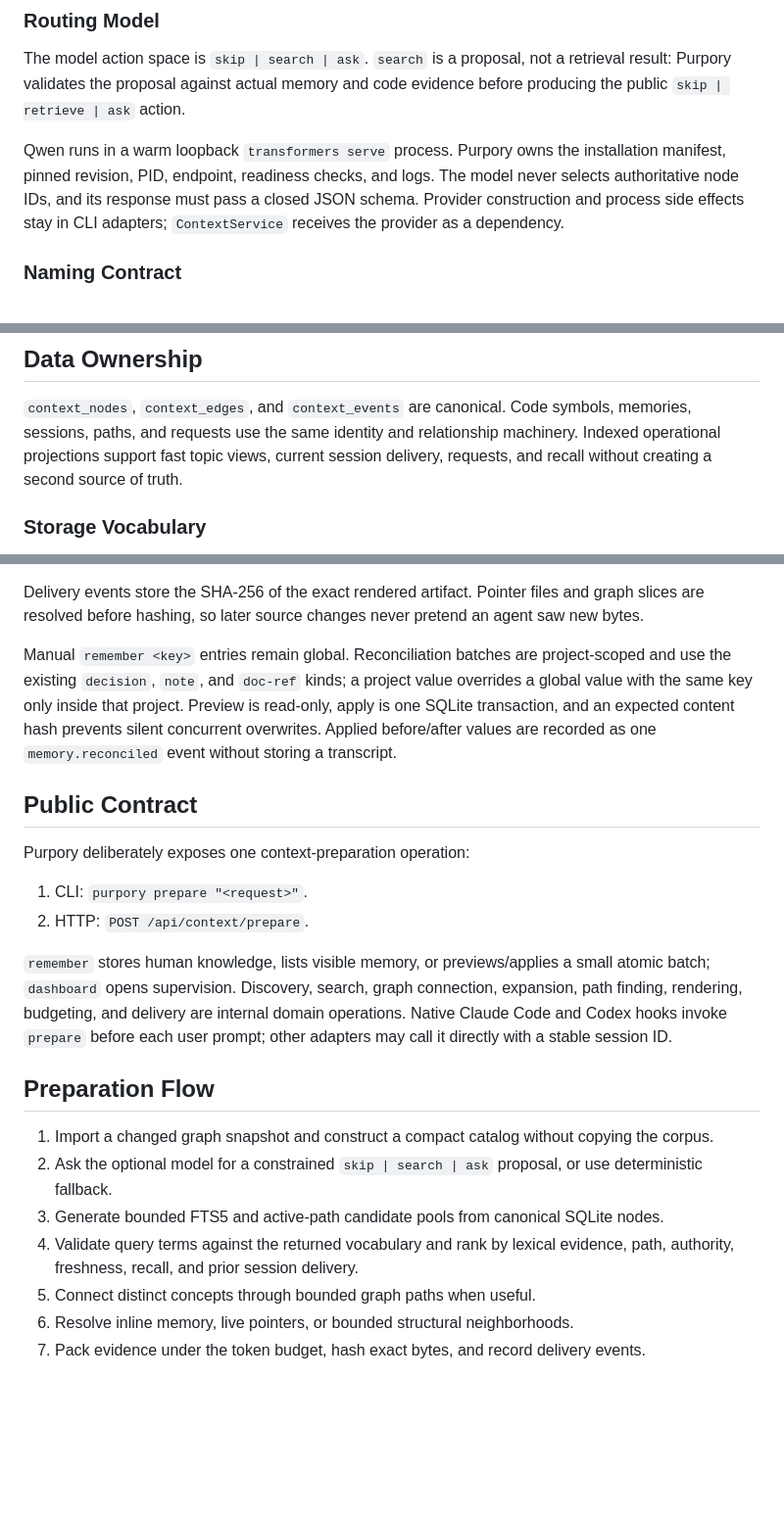
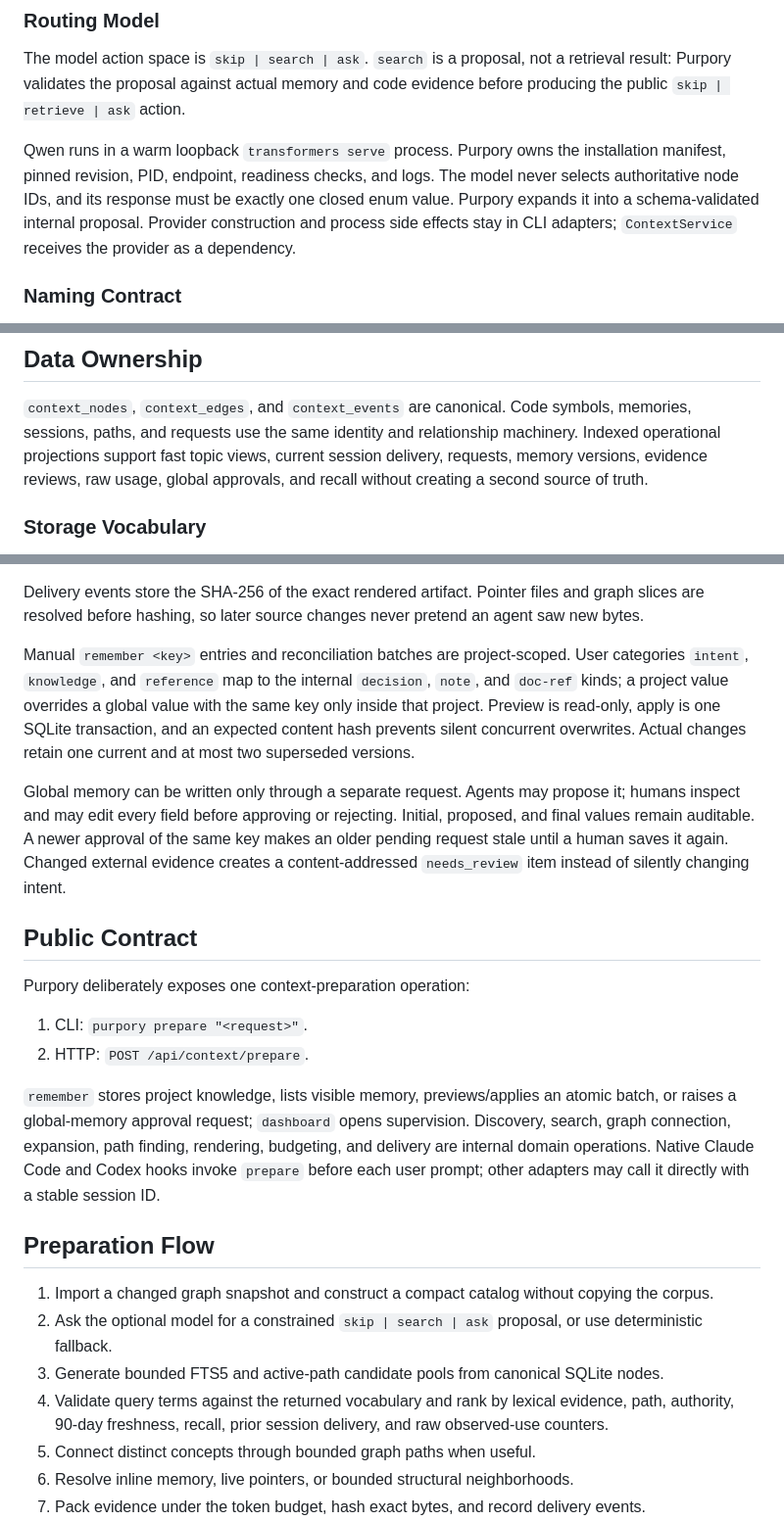
Before and after one commit to sehwan505/purpory, a Markdown page: ARCHITECTURE.md, 3 parts joined by grey strips. Shown at 98% size. Rendered like a GitHub page; blank space fills up the shorter version.

```diff
--- a/ARCHITECTURE.md
+++ b/ARCHITECTURE.md
@@ -52,7 +52,8 @@ Purpory validates the proposal against actual memory and code evidence before pr
 
 Qwen runs in a warm loopback `transformers serve` process. Purpory owns the installation manifest,
 pinned revision, PID, endpoint, readiness checks, and logs. The model never selects authoritative
-node IDs, and its response must pass a closed JSON schema. Provider construction and process side
+node IDs, and its response must be exactly one closed enum value. Purpory expands it into a
+schema-validated internal proposal. Provider construction and process side
 effects stay in CLI adapters; `ContextService` receives the provider as a dependency.
 
 ### Naming Contract
@@ -79,8 +80,8 @@ the dashboard does not require `graph.html` to display structural context.
 
 `context_nodes`, `context_edges`, and `context_events` are canonical. Code symbols, memories,
 sessions, paths, and requests use the same identity and relationship machinery. Indexed operational
-projections support fast topic views, current session delivery, requests, and recall without
-creating a second source of truth.
+projections support fast topic views, current session delivery, requests, memory versions, evidence
+reviews, raw usage, global approvals, and recall without creating a second source of truth.
 
 ### Storage Vocabulary
 
@@ -97,11 +98,17 @@ or delete it.
 Delivery events store the SHA-256 of the exact rendered artifact. Pointer files and graph slices are
 resolved before hashing, so later source changes never pretend an agent saw new bytes.
 
-Manual `remember <key>` entries remain global. Reconciliation batches are project-scoped and use
-the existing `decision`, `note`, and `doc-ref` kinds; a project value overrides a global value with
-the same key only inside that project. Preview is read-only, apply is one SQLite transaction, and
-an expected content hash prevents silent concurrent overwrites. Applied before/after values are
-recorded as one `memory.reconciled` event without storing a transcript.
+Manual `remember <key>` entries and reconciliation batches are project-scoped. User categories
+`intent`, `knowledge`, and `reference` map to the internal `decision`, `note`, and `doc-ref` kinds;
+a project value overrides a global value with the same key only inside that project. Preview is
+read-only, apply is one SQLite transaction, and an expected content hash prevents silent concurrent
+overwrites. Actual changes retain one current and at most two superseded versions.
+
+Global memory can be written only through a separate request. Agents may propose it; humans inspect
+and may edit every field before approving or rejecting. Initial, proposed, and final values remain
+auditable. A newer approval of the same key makes an older pending request stale until a human saves
+it again. Changed external evidence creates a content-addressed `needs_review` item instead of
+silently changing intent.
 
 ## Public Contract
 
@@ -110,7 +117,8 @@ Purpory deliberately exposes one context-preparation operation:
 1. CLI: `purpory prepare "<request>"`.
 2. HTTP: `POST /api/context/prepare`.
 
-`remember` stores human knowledge, lists visible memory, or previews/applies a small atomic batch;
+`remember` stores project knowledge, lists visible memory, previews/applies an atomic batch, or
+raises a global-memory approval request;
 `dashboard` opens supervision. Discovery, search, graph
 connection, expansion, path finding, rendering, budgeting, and delivery are internal domain
 operations. Native Claude Code and Codex hooks invoke `prepare` before each user prompt; other
@@ -123,7 +131,7 @@ adapters may call it directly with a stable session ID.
    fallback.
 3. Generate bounded FTS5 and active-path candidate pools from canonical SQLite nodes.
 4. Validate query terms against the returned vocabulary and rank by lexical evidence, path,
-   authority, freshness, recall, and prior session delivery.
+   authority, 90-day freshness, recall, prior session delivery, and raw observed-use counters.
 5. Connect distinct concepts through bounded graph paths when useful.
 6. Resolve inline memory, live pointers, or bounded structural neighborhoods.
 7. Pack evidence under the token budget, hash exact bytes, and record delivery events.
```
Also changed, not shown: other parts of ARCHITECTURE.md (+2 -0 lines), README.md (+18 -4 lines).
